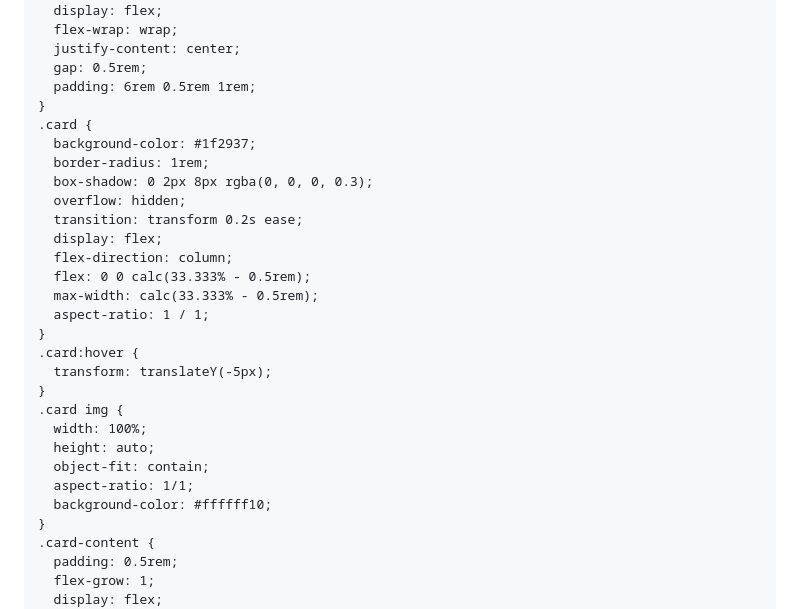
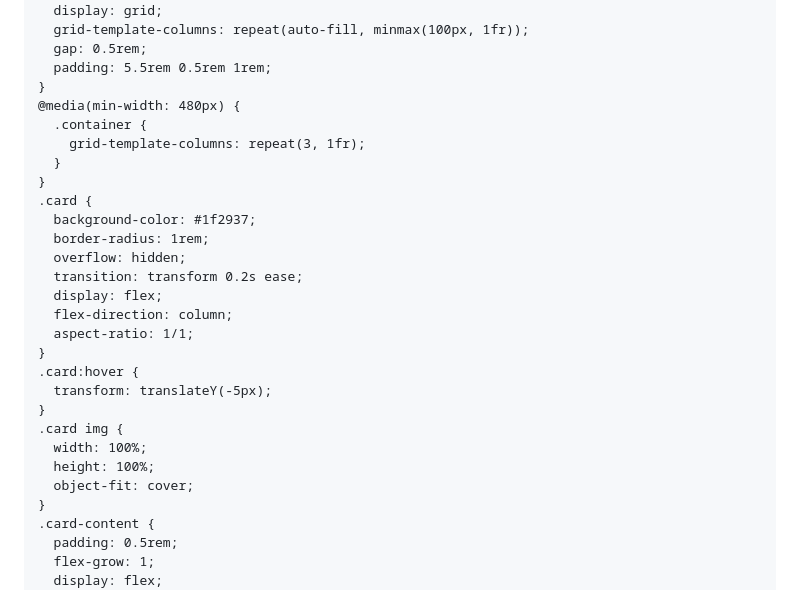
Before and after one commit to abomkdad/colore, a Markdown page: README.md, the part around one of its changes. GitHub-like rendering.

```diff
--- a/README.md
+++ b/README.md
@@ -37,10 +37,10 @@
       top: 0;
       z-index: 1000;
       display: flex;
-      flex-wrap: wrap;
-      justify-content: center;
+      flex-wrap: nowrap;
+      overflow-x: auto;
       gap: 0.5rem;
-      padding: 1rem;
+      padding: 0.5rem;
       background-color: #1e293b;
       width: 100%;
     }
@@ -68,33 +68,32 @@
     .filters button[data-tag="extrit"] { background-color: var(--black); }
 
     .container {
-      display: flex;
-      flex-wrap: wrap;
-      justify-content: center;
+      display: grid;
+      grid-template-columns: repeat(auto-fill, minmax(100px, 1fr));
       gap: 0.5rem;
-      padding: 6rem 0.5rem 1rem;
+      padding: 5.5rem 0.5rem 1rem;
+    }
+    @media(min-width: 480px) {
+      .container {
+        grid-template-columns: repeat(3, 1fr);
+      }
     }
     .card {
       background-color: #1f2937;
       border-radius: 1rem;
-      box-shadow: 0 2px 8px rgba(0, 0, 0, 0.3);
       overflow: hidden;
       transition: transform 0.2s ease;
       display: flex;
       flex-direction: column;
-      flex: 0 0 calc(33.333% - 0.5rem);
-      max-width: calc(33.333% - 0.5rem);
-      aspect-ratio: 1 / 1;
+      aspect-ratio: 1/1;
     }
     .card:hover {
       transform: translateY(-5px);
     }
     .card img {
       width: 100%;
-      height: auto;
-      object-fit: contain;
-      aspect-ratio: 1/1;
-      background-color: #ffffff10;
+      height: 100%;
+      object-fit: cover;
     }
     .card-content {
       padding: 0.5rem;
```
Also changed, not shown: other parts of README.md (+0 -4 lines).
